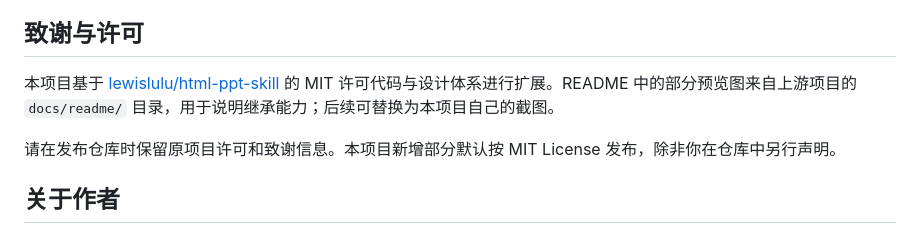
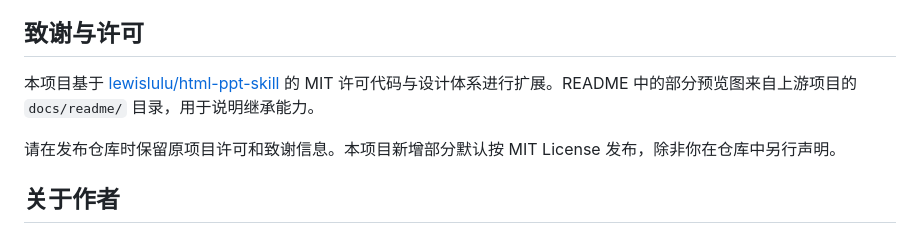
Before and after one commit to knight6669/kinght-html-ppt-skill, a Markdown page: README.md, the part around the change. Rendered like a GitHub page.

Commit message:
Remove duplicate localized readme

```diff
--- a/README.md
+++ b/README.md
@@ -225,7 +225,7 @@ knight-html-ppt-skill/
 
 ## 致谢与许可
 
-本项目基于 [lewislulu/html-ppt-skill](https://github.com/lewislulu/html-ppt-skill) 的 MIT 许可代码与设计体系进行扩展。README 中的部分预览图来自上游项目的 `docs/readme/` 目录，用于说明继承能力；后续可替换为本项目自己的截图。
+本项目基于 [lewislulu/html-ppt-skill](https://github.com/lewislulu/html-ppt-skill) 的 MIT 许可代码与设计体系进行扩展。README 中的部分预览图来自上游项目的 `docs/readme/` 目录，用于说明继承能力。
 
 请在发布仓库时保留原项目许可和致谢信息。本项目新增部分默认按 MIT License 发布，除非你在仓库中另行声明。
 
```
Also changed, not shown: README.zh-CN.md (deleted, +0 -195 lines).
